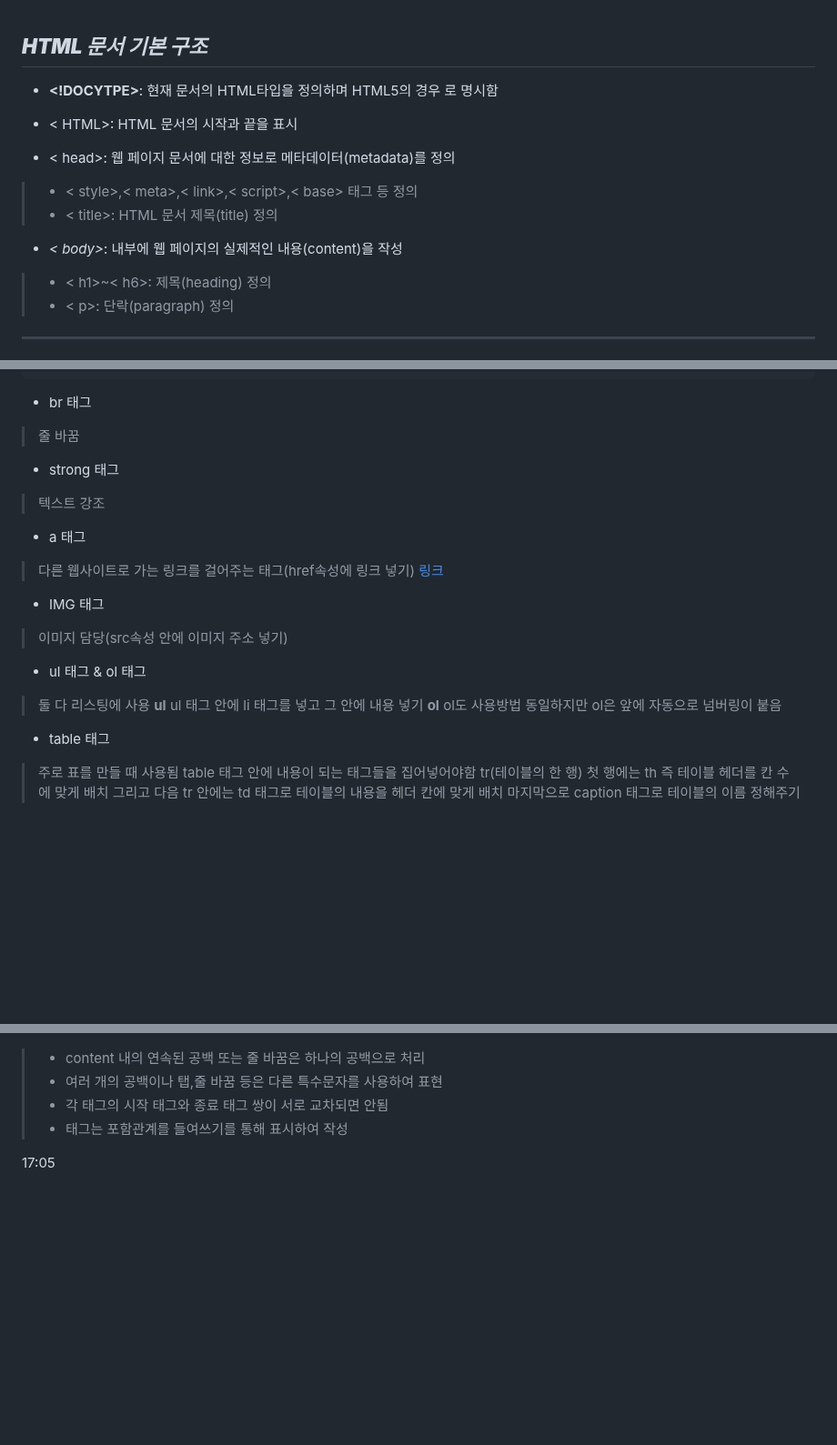
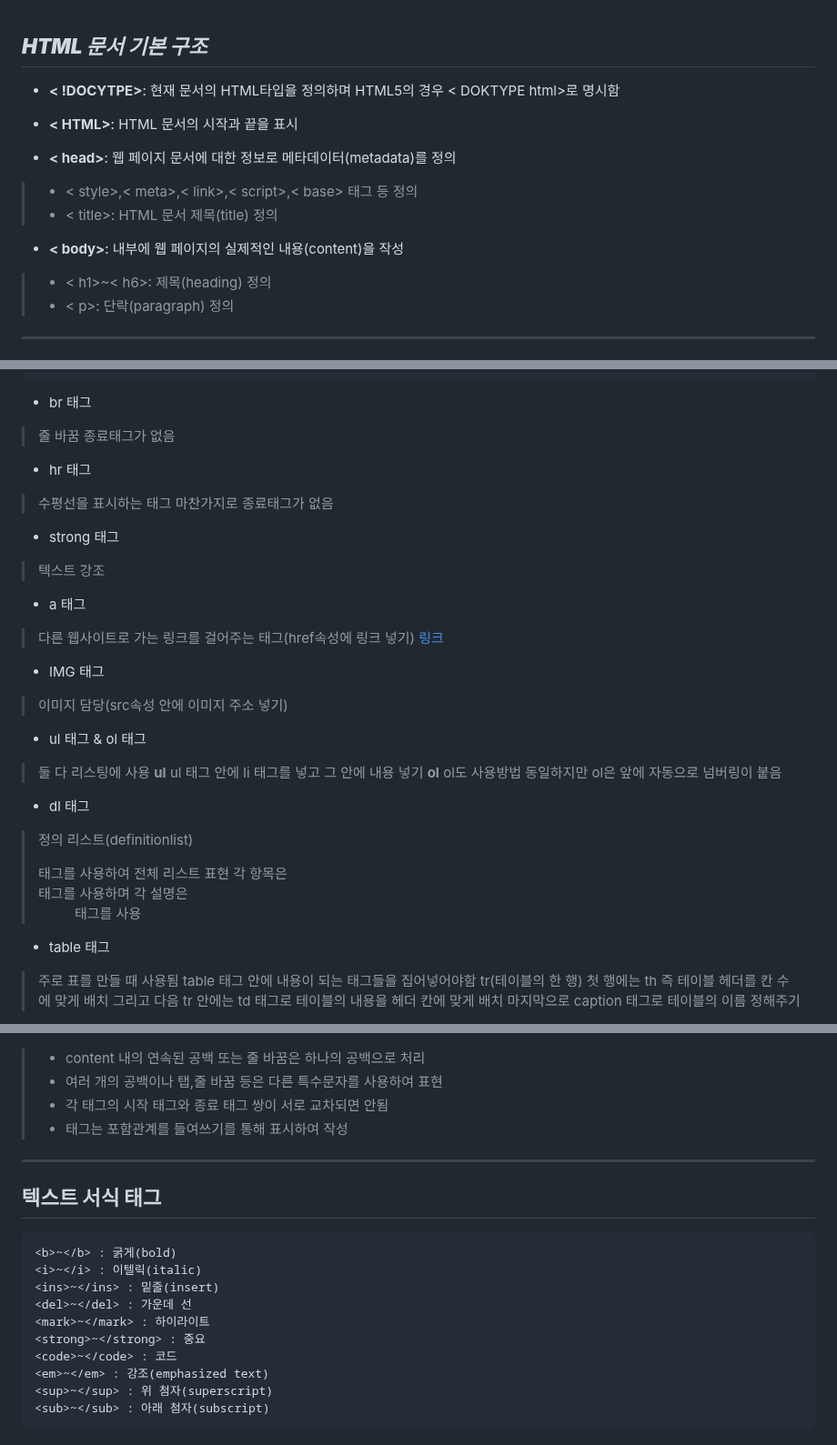
Before and after one commit to shwaaaa/TIL, a Markdown page: HTML/HTML 핵심정리.md, 3 parts joined by grey strips. Shown at 91% size. GitHub-like rendering; blank space fills up the shorter version.

````diff
--- a/HTML/HTML 핵심정리.md
+++ b/HTML/HTML 핵심정리.md
@@ -1,13 +1,14 @@
 ***HTML 문서 기본 구조***
 ----------------------------
-- **<!DOCYTPE>**: 현재 문서의 HTML타입을 정의하며 HTML5의 경우 <DOKTYPE html>로 명시함
-- < HTML>: HTML 문서의 시작과 끝을 표시
+- **< !DOCYTPE>**: 현재 문서의 HTML타입을 정의하며 HTML5의 경우 < DOKTYPE html>로 명시함
 
-- < head>: 웹 페이지 문서에 대한 정보로 메타데이터(metadata)를 정의
+- **< HTML>**: HTML 문서의 시작과 끝을 표시
+
+- **< head>**: 웹 페이지 문서에 대한 정보로 메타데이터(metadata)를 정의
 >- < style>,< meta>,< link>,< script>,< base> 태그 등 정의
 >- < title>: HTML 문서 제목(title) 정의
 
-- _< body>_: 내부에 웹 페이지의 실제적인 내용(content)을 작성
+- **< body>**: 내부에 웹 페이지의 실제적인 내용(content)을 작성
 >- < h1>~< h6>: 제목(heading) 정의
 >- < p>: 단락(paragraph) 정의
 
@@ -74,6 +78,11 @@ type=text라는 뜻은 type이라는 속성의 값이 text임을 의미
 
   - br 태그
  >줄 바꿈
+ >종료태그가 없음
+
+ - hr 태그
+ >수평선을 표시하는 태그
+ >마찬가지로 종료태그가 없음
 
   - strong 태그
  >텍스트 강조
@@ -89,6 +98,11 @@ type=text라는 뜻은 type이라는 속성의 값이 text임을 의미
  >둘 다 리스팅에 사용
  > **ul** ul 태그 안에 li 태그를 넣고 그 안에 내용 넣기
  > **ol** ol도 사용방법 동일하지만 ol은 앞에 자동으로 넘버링이 붙음
+
+ - dl 태그
+ >정의 리스트(definitionlist)
+ ><dl>태그를 사용하여 전체 리스트 표현
+ >각 항목은 <dt> 태그를 사용하며 각 설명은 <dd>태그를 사용
 
  - table 태그
  >주로 표를 만들 때 사용됨
@@ -149,4 +163,20 @@ type=text라는 뜻은 type이라는 속성의 값이 text임을 의미
 >- 각 태그의 시작 태그와 종료 태그 쌍이 서로 교차되면 안됨
 >- 태그는 포함관계를 들여쓰기를 통해 표시하여 작성
 
-17:05
+***
+
+**텍스트 서식 태그**
+---------------------
+
+```
+<b>~</b> : 굵게(bold)
+<i>~</i> : 이텔릭(italic)
+<ins>~</ins> : 밑줄(insert)
+<del>~</del> : 가운데 선
+<mark>~</mark> : 하이라이트
+<strong>~</strong> : 중요
+<code>~</code> : 코드
+<em>~</em> : 강조(emphasized text)
+<sup>~</sup> : 위 첨자(superscript)
+<sub>~</sub> : 아래 첨자(subscript)
+```
````
Also changed, not shown: other parts of HTML/HTML 핵심정리.md (+3 -0 lines).
